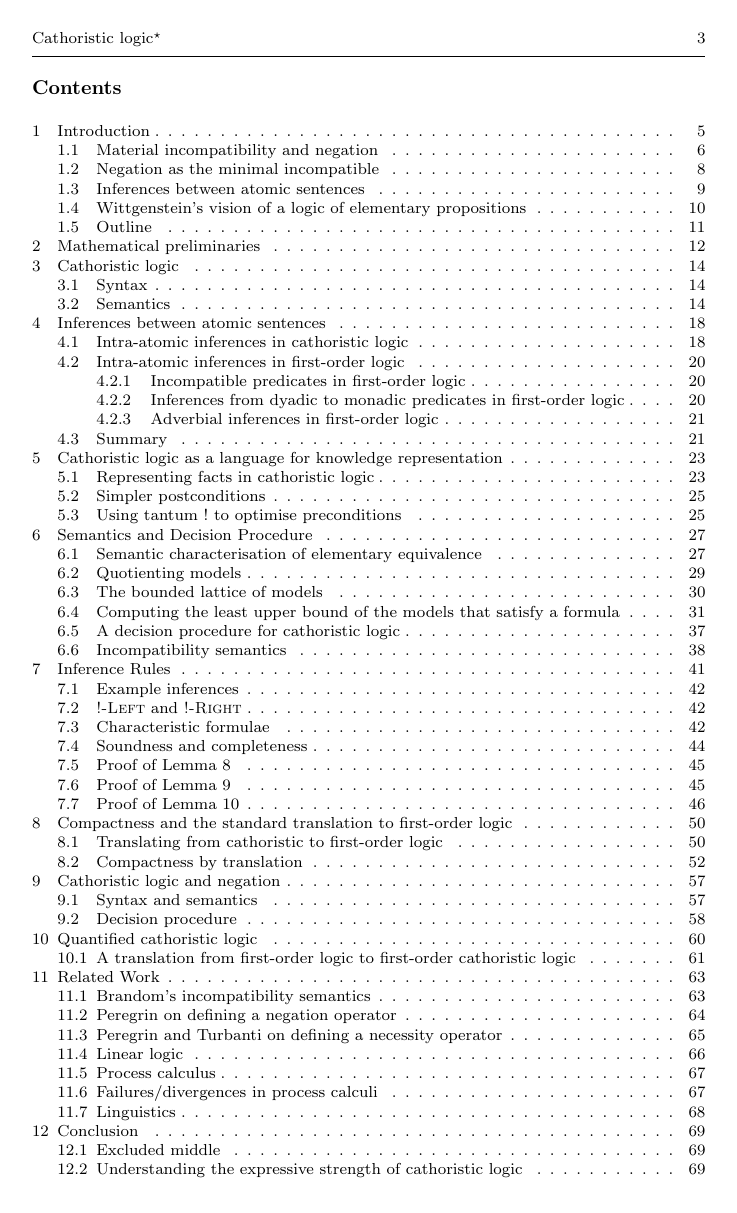
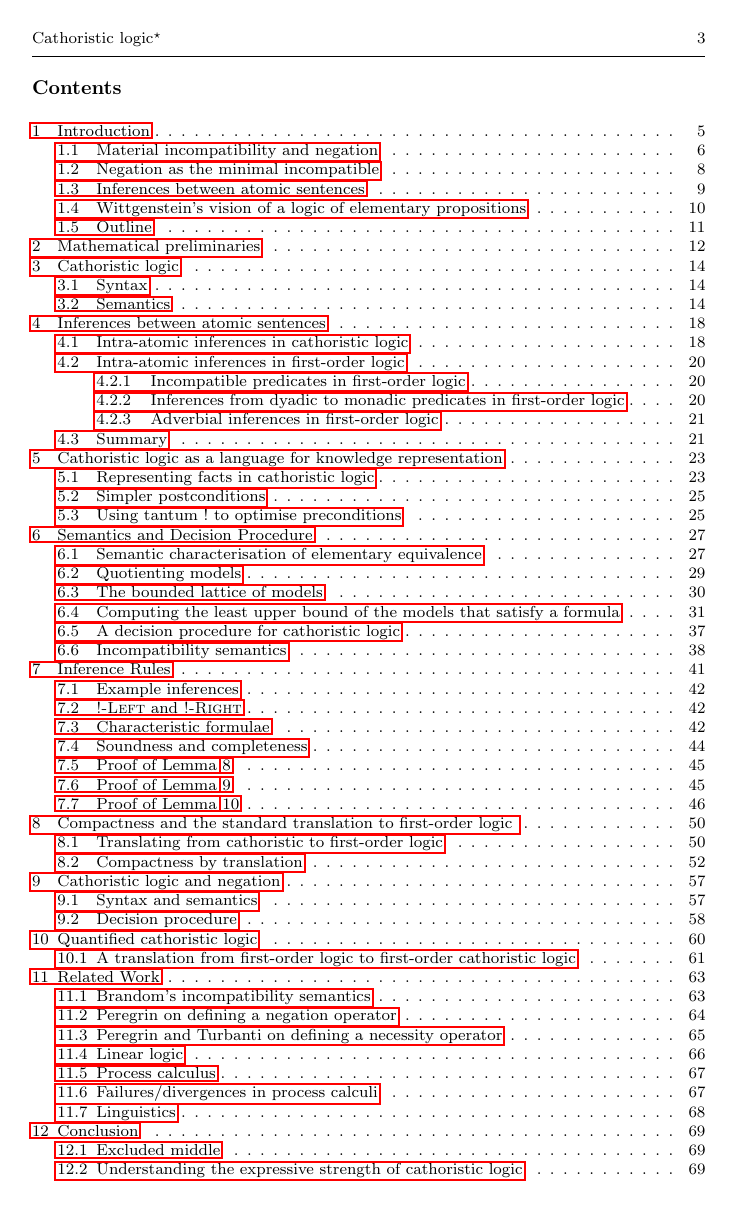
Before and after one commit to RichardEvans/EL, a LaTeX paper (main.tex, which reads styles.tex): page 3 of 81. Compiled offline with pdfLaTeX.

Commit message:
Made references and table-of-content clickable.

```diff
--- a/styles.tex
+++ b/styles.tex
@@ -3,7 +3,7 @@
 \documentclass[smallextended]{svjour3}       % onecolumn (second format)
 \smartqed  % flush right qed marks, e.g. at end of proof
 \usepackage{stmaryrd}
-\usepackage{citesort}
+%\usepackage{citesort} % removed because it clashes with the hyperref package
 \usepackage{bussproofs}
 \usepackage{turnstile}
 \usepackage{amssymb}
@@ -20,8 +20,7 @@
 \usepackage[latin1]{inputenc}
 \usepackage{float}
 \usepackage{amssymb}
-
-
 \usepackage{wrapfig}
 \usepackage{lscape}
 \usepackage[counterclockwise]{rotating}
+\usepackage{hyperref}
```
